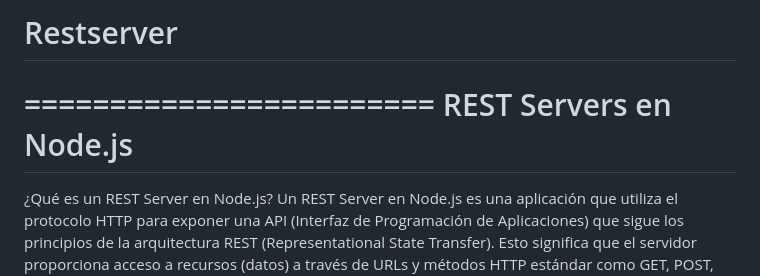
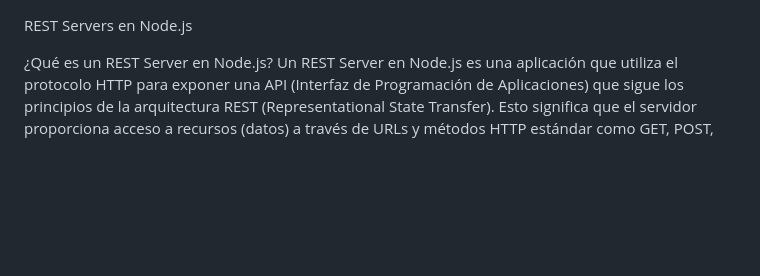
Before and after one commit to MiqueasJosueBrusa/Restserver-basico, a Markdown page: README.md, the part around the change. Drawn GitHub-style; blank space fills up the shorter version.

```diff
--- a/README.md
+++ b/README.md
@@ -1,8 +1,6 @@
-# Restserver
 
-========================
 REST Servers en Node.js
-========================
+
 
 ¿Qué es un REST Server en Node.js?
 Un REST Server en Node.js es una aplicación que utiliza el protocolo HTTP para exponer una API (Interfaz de Programación de Aplicaciones) que sigue los principios de la arquitectura REST (Representational State Transfer). Esto significa que el servidor proporciona acceso a recursos (datos) a través de URLs y métodos HTTP estándar como GET, POST, PUT y DELETE.
```
